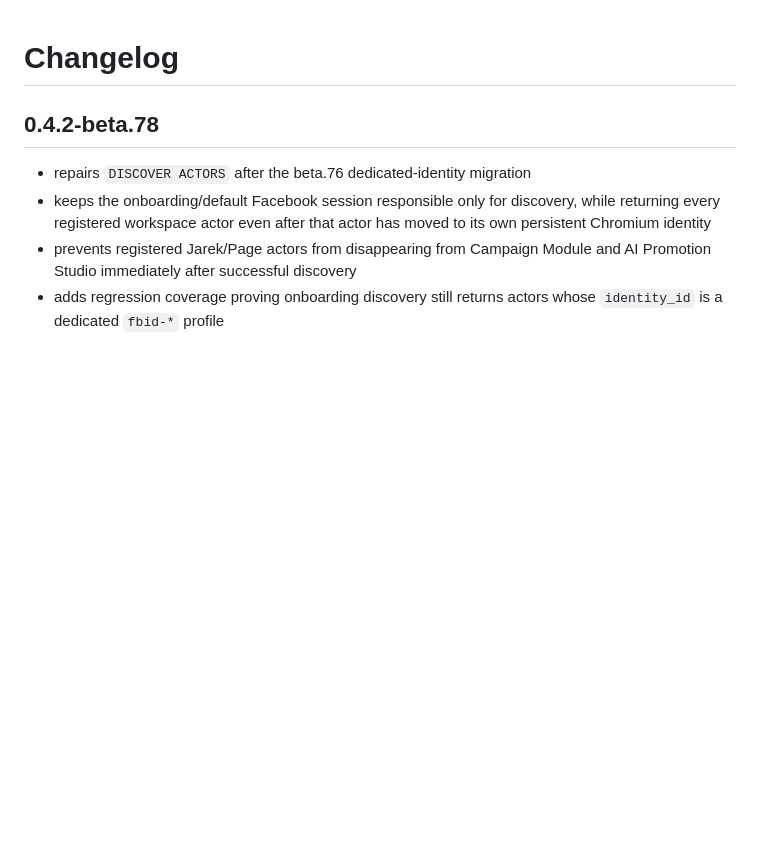
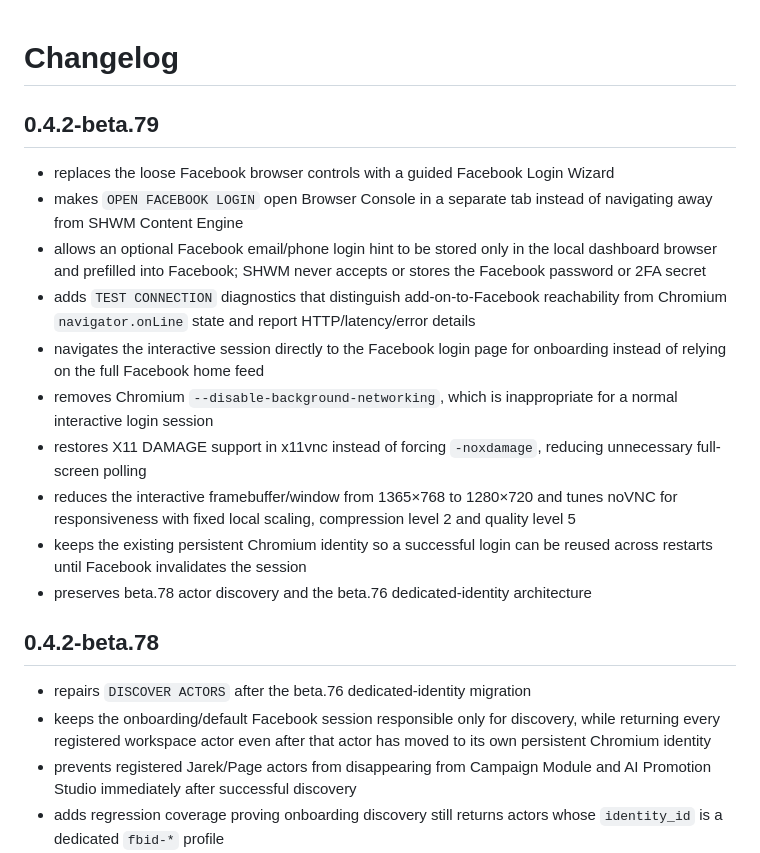
Before and after one commit to smarthomewithme/shwm-ha-apps, a Markdown page: shwm_content_engine/CHANGELOG.md, the part around the change. Rendered like a GitHub page; blank space fills up the shorter version.

Commit message:
docs: add beta.79 Facebook login wizard notes

```diff
--- a/shwm_content_engine/CHANGELOG.md
+++ b/shwm_content_engine/CHANGELOG.md
@@ -1,4 +1,17 @@
 # Changelog
+
+## 0.4.2-beta.79
+
+- replaces the loose Facebook browser controls with a guided Facebook Login Wizard
+- makes `OPEN FACEBOOK LOGIN` open Browser Console in a separate tab instead of navigating away from SHWM Content Engine
+- allows an optional Facebook email/phone login hint to be stored only in the local dashboard browser and prefilled into Facebook; SHWM never accepts or stores the Facebook password or 2FA secret
+- adds `TEST CONNECTION` diagnostics that distinguish add-on-to-Facebook reachability from Chromium `navigator.onLine` state and report HTTP/latency/error details
+- navigates the interactive session directly to the Facebook login page for onboarding instead of relying on the full Facebook home feed
+- removes Chromium `--disable-background-networking`, which is inappropriate for a normal interactive login session
+- restores X11 DAMAGE support in x11vnc instead of forcing `-noxdamage`, reducing unnecessary full-screen polling
+- reduces the interactive framebuffer/window from 1365×768 to 1280×720 and tunes noVNC for responsiveness with fixed local scaling, compression level 2 and quality level 5
+- keeps the existing persistent Chromium identity so a successful login can be reused across restarts until Facebook invalidates the session
+- preserves beta.78 actor discovery and the beta.76 dedicated-identity architecture
 
 ## 0.4.2-beta.78
 
```
